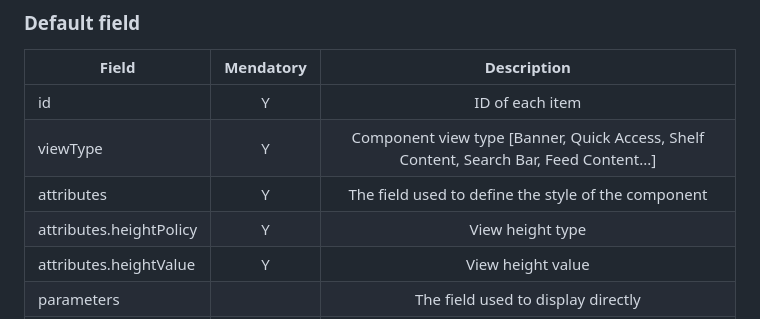
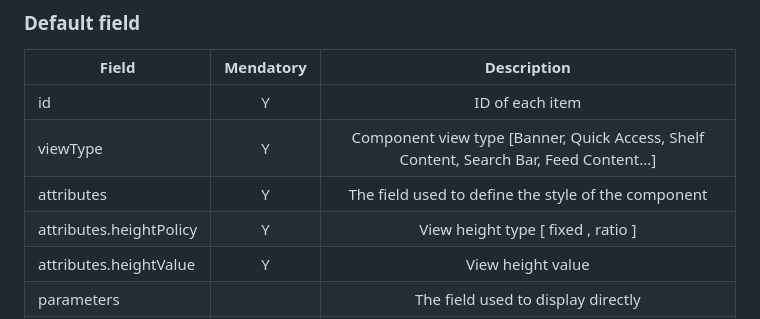
Before and after one commit to muze-innovation/chassis, a Markdown page: poc/data/README.md, the part around the change. Drawn GitHub-style.

Commit message:
fix readme description of height

```diff
--- a/poc/data/README.md
+++ b/poc/data/README.md
@@ -7,7 +7,7 @@
 | id                      |     Y     |                                    ID of each item                                     |
 | viewType                |     Y     | Component view type [Banner, Quick Access, Shelf Content, Search Bar, Feed Content...] |
 | attributes              |     Y     |                  The field used to define the style of the component                   |
-| attributes.heightPolicy |     Y     |                                    View height type                                    |
+| attributes.heightPolicy |     Y     |                           View height type [ fixed , ratio ]                           |
 | attributes.heightValue  |     Y     |                                   View height value                                    |
 | parameters              |           |                           The field used to display directly                           |
 | payload                 |           |   Data payloads that may need to be resolve (can be known by type static or remote)    |
```
